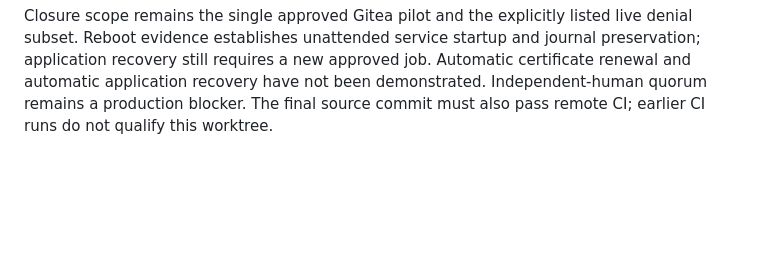
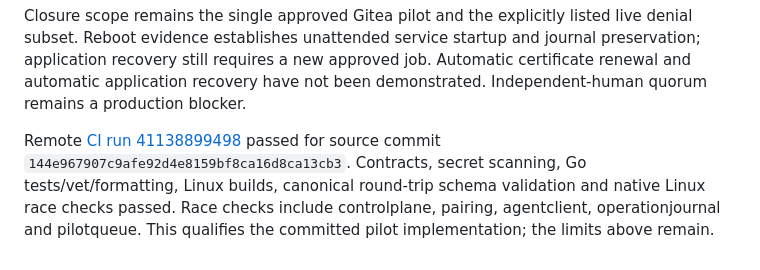
Before and after one commit to Bera-Corp/wazi, a Markdown page: docs/PHASE1_LIVE_EVIDENCE.md, the part around the change. Drawn GitHub-style; blank space fills up the shorter version.

Commit message:
Record passing CI and bounded Phase 1 pilot acceptance

```diff
--- a/docs/PHASE1_LIVE_EVIDENCE.md
+++ b/docs/PHASE1_LIVE_EVIDENCE.md
@@ -164,5 +164,11 @@ listed live denial subset. Reboot evidence establishes unattended service
 startup and journal preservation; application recovery still requires a new
 approved job. Automatic certificate renewal and automatic application recovery
 have not been demonstrated. Independent-human quorum remains a production
-blocker. The final source commit must also pass remote CI; earlier CI runs
-do not qualify this worktree.
+blocker.
+
+Remote [CI run 41138899498](https://github.com/Bera-Corp/wazi/actions/runs/41138899498)
+passed for source commit `144e967907c9afe92d4e8159bf8ca16d8ca13cb3`.
+Contracts, secret scanning, Go tests/vet/formatting, Linux builds, canonical
+round-trip schema validation and native Linux race checks passed. Race checks
+include controlplane, pairing, agentclient, operationjournal and pilotqueue.
+This qualifies the committed pilot implementation; the limits above remain.
```
Also changed, not shown: docs/BACKLOG.md (+3 -3 lines), docs/PHASE1_REFERENCE_APP.md (+1 -1 lines).
